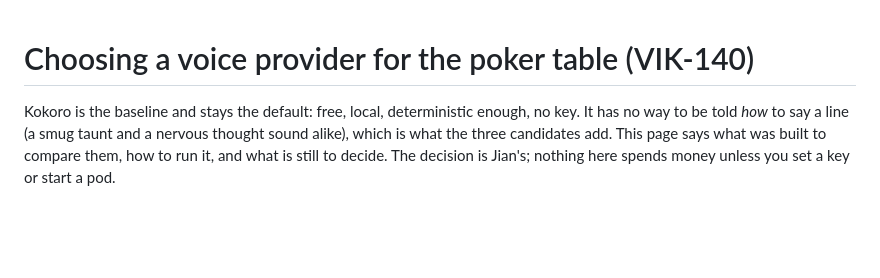
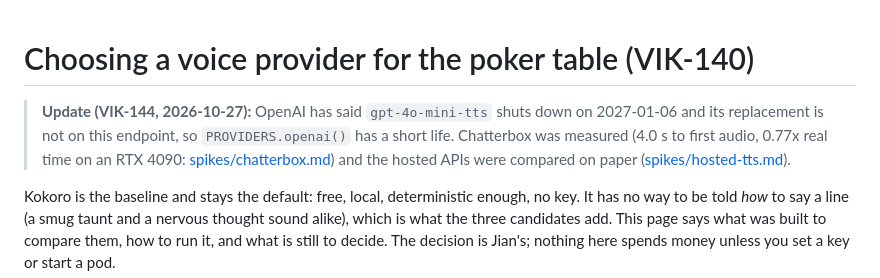
Before and after one commit to leejianrong/vikaki, a Markdown page: docs/tts-providers.md, the part around the change. GitHub-like rendering; blank space fills up the shorter version.

Commit message:
VIK-144: hosted TTS APIs compared on paper; OpenAI's TTS model is deprecated

```diff
--- a/docs/tts-providers.md
+++ b/docs/tts-providers.md
@@ -1,4 +1,6 @@
 # Choosing a voice provider for the poker table (VIK-140)
+
+> **Update (VIK-144, 2026-10-27):** OpenAI has said `gpt-4o-mini-tts` shuts down on 2027-01-06 and its replacement is not on this endpoint, so `PROVIDERS.openai()` has a short life. Chatterbox was measured (4.0 s to first audio, 0.77x real time on an RTX 4090: [spikes/chatterbox.md](spikes/chatterbox.md)) and the hosted APIs were compared on paper ([spikes/hosted-tts.md](spikes/hosted-tts.md)).
 
 Kokoro is the baseline and stays the default: free, local, deterministic enough, no key. It has no way to be told *how* to say a line (a smug taunt and a nervous thought sound alike), which is what the three candidates add. This page says what was built to compare them, how to run it, and what is still to decide. The decision is Jian's; nothing here spends money unless you set a key or start a pod.
 
```
Also changed, not shown: docs/spikes/hosted-tts.md (added, +55 -0 lines).
